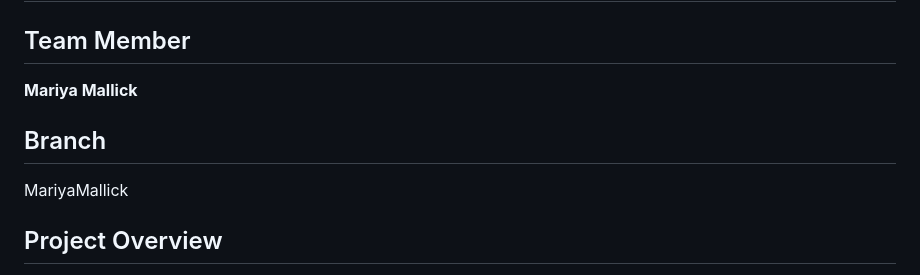
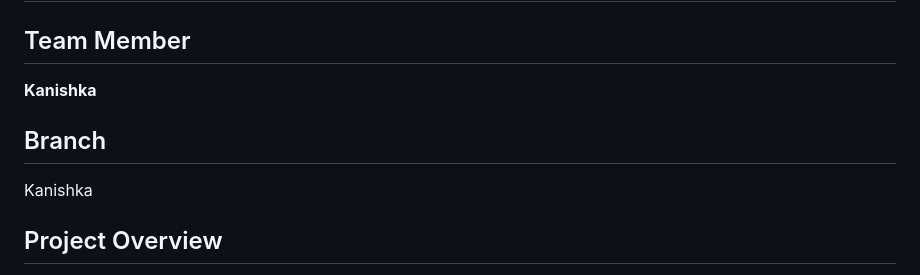
Before and after one commit to GKSJ19/Cognitive-Alarm-System, a Markdown page: README.md, the part around the change. Drawn GitHub-style.

Commit message:
Update README team member and branch to Kanishka

```diff
--- a/README.md
+++ b/README.md
@@ -1,10 +1,10 @@
 # Intelligent Cognitive Alarm Platform
 
 ## Team Member
-**Mariya Mallick**
+**Kanishka**
 
 ## Branch
-MariyaMallick
+Kanishka
 
 ## Project Overview
 
```
